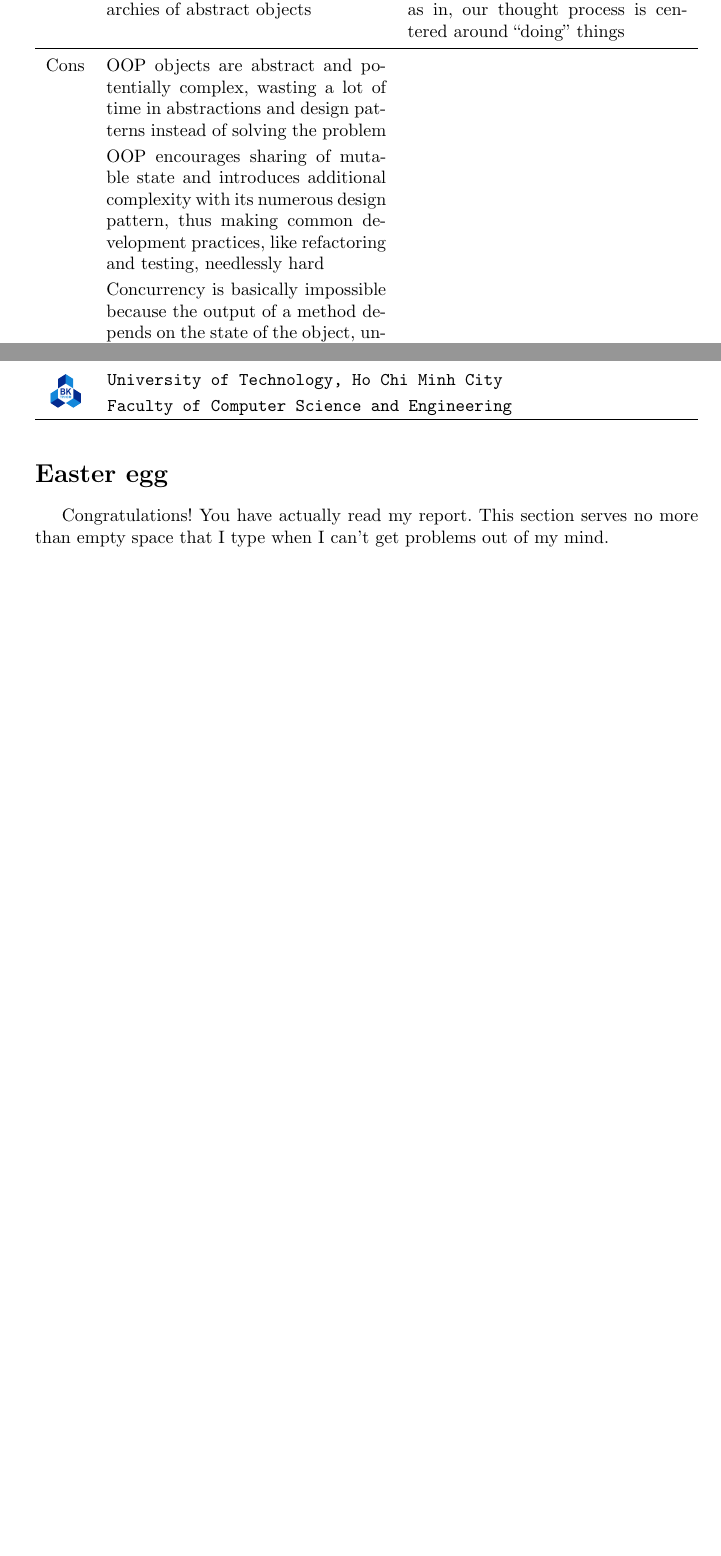
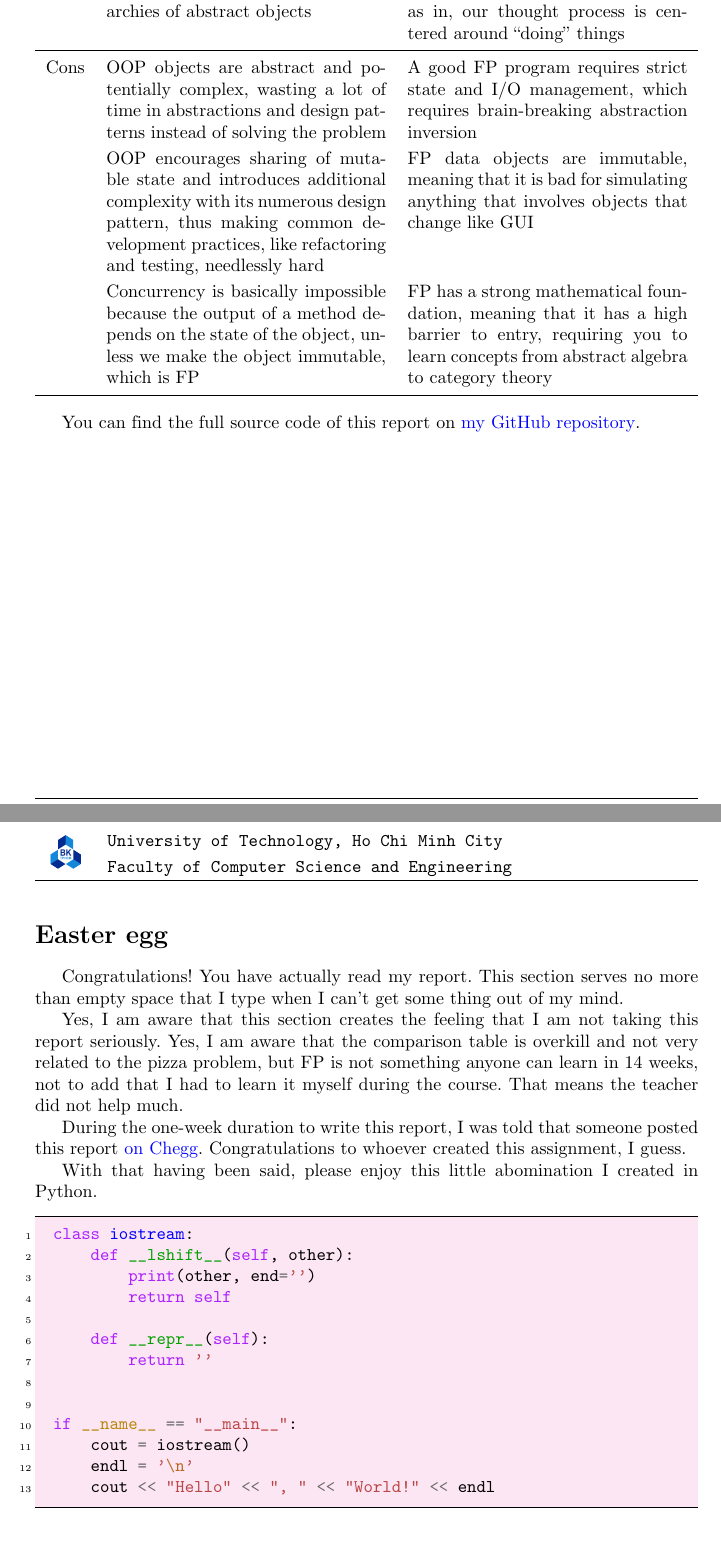
Before and after one commit to hoang-himself/CO2039-Final, a LaTeX document (report/main.tex): two parts of pages 3 and 4 of 4, joined at a grey line, cut so that both start at the same text, the shorter picture padded with empty space. Compiled offline with pdfLaTeX.

Commit message:
First complete version

```diff
--- a/report/main.tex
+++ b/report/main.tex
@@ -5,7 +5,8 @@
 \usepackage[margin=40mm]{geometry}
 
 % Encoding
-\usepackage[utf8]{vntex, inputenc} % vntex first to avoid Vietnamese auto-captions
+\usepackage[utf8]{vntex, inputenc}
+\usepackage[english]{babel}
 \usepackage{amsmath, amssymb, gensymb}
 
 % Better table
@@ -168,22 +169,48 @@ Obviously, the procedure of the process does not change, but the way the materia
 \begin{center}
   \begin{tabularx}{\textwidth}{l*{2}{X}}
     \toprule
-         & OOP                                                                                                                                                                                                    & FP                                                                                                \\
+         & OOP                                                                                                                                                                                                    & FP                                                                                                                                                             \\
     \cmidrule(lr){2-3}
-    Pros & OOP objects contains both the data (attributes) and things that it can do (methods)                                                                                                                    & FP decouples the data from the functions                                                          \\
-         & Any changes that are applied is reflected on the object itself                                                                                                                                         & Data in FP is not intended to change, if it does, new data is just created                        \\
-         & OOP organize everything into hierarchies of abstract objects                                                                                                                                           & FP is natural for the human brain, as in, our thought process is centered around ``doing'' things \\
+    Pros & OOP objects contains both the data (attributes) and things that it can do (methods)                                                                                                                    & FP decouples the data from the functions                                                                                                                       \\
+         & Any changes that are applied is reflected on the object itself                                                                                                                                         & Data in FP is not intended to change, if it does, new data is just created                                                                                     \\
+         & OOP organize everything into hierarchies of abstract objects                                                                                                                                           & FP is natural for the human brain, as in, our thought process is centered around ``doing'' things                                                              \\
     \midrule
-    Cons & OOP objects are abstract and potentially complex, wasting a lot of time in abstractions and design patterns instead of solving the problem                                                             &                                                                                                   \\
-         & OOP encourages sharing of mutable state and introduces additional complexity with its numerous design pattern, thus making common development practices, like refactoring and testing, needlessly hard &                                                                                                   \\
-         & Concurrency is basically impossible because the output of a method depends on the state of the object, unless we make the object immutable, which is FP                                                &                                                                                                   \\
+    Cons & OOP objects are abstract and potentially complex, wasting a lot of time in abstractions and design patterns instead of solving the problem                                                             & A good FP program requires strict state and I/O management, which requires brain-breaking abstraction inversion                                                \\
+         & OOP encourages sharing of mutable state and introduces additional complexity with its numerous design pattern, thus making common development practices, like refactoring and testing, needlessly hard & FP data objects are immutable, meaning that it is bad for simulating anything that involves objects that change like GUI                                       \\
+         & Concurrency is basically impossible because the output of a method depends on the state of the object, unless we make the object immutable, which is FP                                                & FP has a strong mathematical foundation, meaning that it has a high barrier to entry, requiring you to learn concepts from abstract algebra to category theory \\
     \bottomrule
   \end{tabularx}
 \end{center}
 
+You can find the full source code of this report on \href{https://github.com/Smithienious/CO2039-Final}{my GitHub repository}.
+
 \newpage
 \section*{Easter egg}
 Congratulations! You have actually read my report.
-This section serves no more than empty space that I type when I can't get problems out of my mind.
+This section serves no more than empty space that I type when I can't get some thing out of my mind.
+
+Yes, I am aware that this section creates the feeling that I am not taking this report seriously.
+Yes, I am aware that the comparison table is overkill and not very related to the pizza problem, but FP is not something anyone can learn in 14 weeks, not to add that I had to learn it myself during the course.
+That means the teacher did not help much.
+
+During the one-week duration to write this report, I was told that someone posted this report \href{https://www.chegg.com/homework-help/questions-and-answers/wikipedia-object-oriented-programming-template-method-one-behavioral-design-patterns-ident-q83199850}{on Chegg}.
+Congratulations to whoever created this assignment, I guess.
+
+With that having been said, please enjoy this little abomination I created in Python.
+\begin{code}{Python}
+class iostream:
+    def __lshift__(self, other):
+        print(other, end='')
+        return self
+
+    def __repr__(self):
+        return ''
+
+
+if __name__ == "__main__":
+    cout = iostream()
+    endl = '\n'
+    cout << "Hello" << ", " << "World!" << endl
+\end{code}
 
 \end{document}
```
Also changed, not shown: report/main.pdf.
